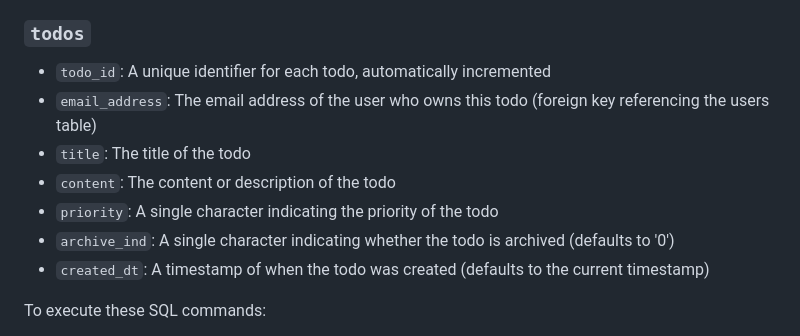
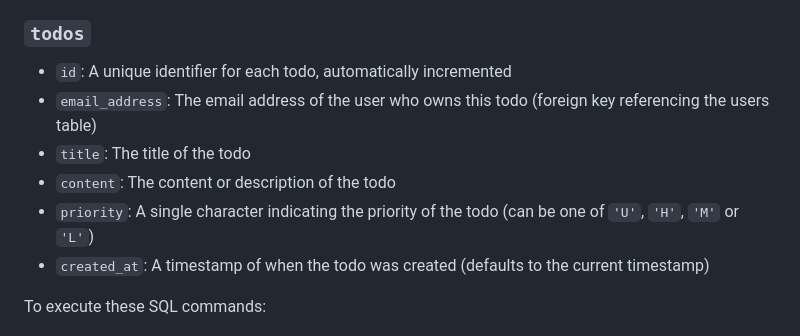
Before and after one commit to Dedekind561/javascript-todo-app, a Markdown page: README.md, the part around the change. GitHub-like rendering.

Commit message:
improve info about priority field

```diff
--- a/README.md
+++ b/README.md
@@ -141,13 +141,12 @@ You will need to create the following tables in your database. You can edit `dbS
 
 ### `todos`
 
-- `todo_id`: A unique identifier for each todo, automatically incremented
+- `id`: A unique identifier for each todo, automatically incremented
 - `email_address`: The email address of the user who owns this todo (foreign key referencing the users table)
 - `title`: The title of the todo
 - `content`: The content or description of the todo
-- `priority`: A single character indicating the priority of the todo
-- `archive_ind`: A single character indicating whether the todo is archived (defaults to '0')
-- `created_dt`: A timestamp of when the todo was created (defaults to the current timestamp)
+- `priority`: A single character indicating the priority of the todo (can be one of `'U'`, `'H'`, `'M'` or `'L'`)
+- `created_at`: A timestamp of when the todo was created (defaults to the current timestamp)
 
 To execute these SQL commands:
 
```
